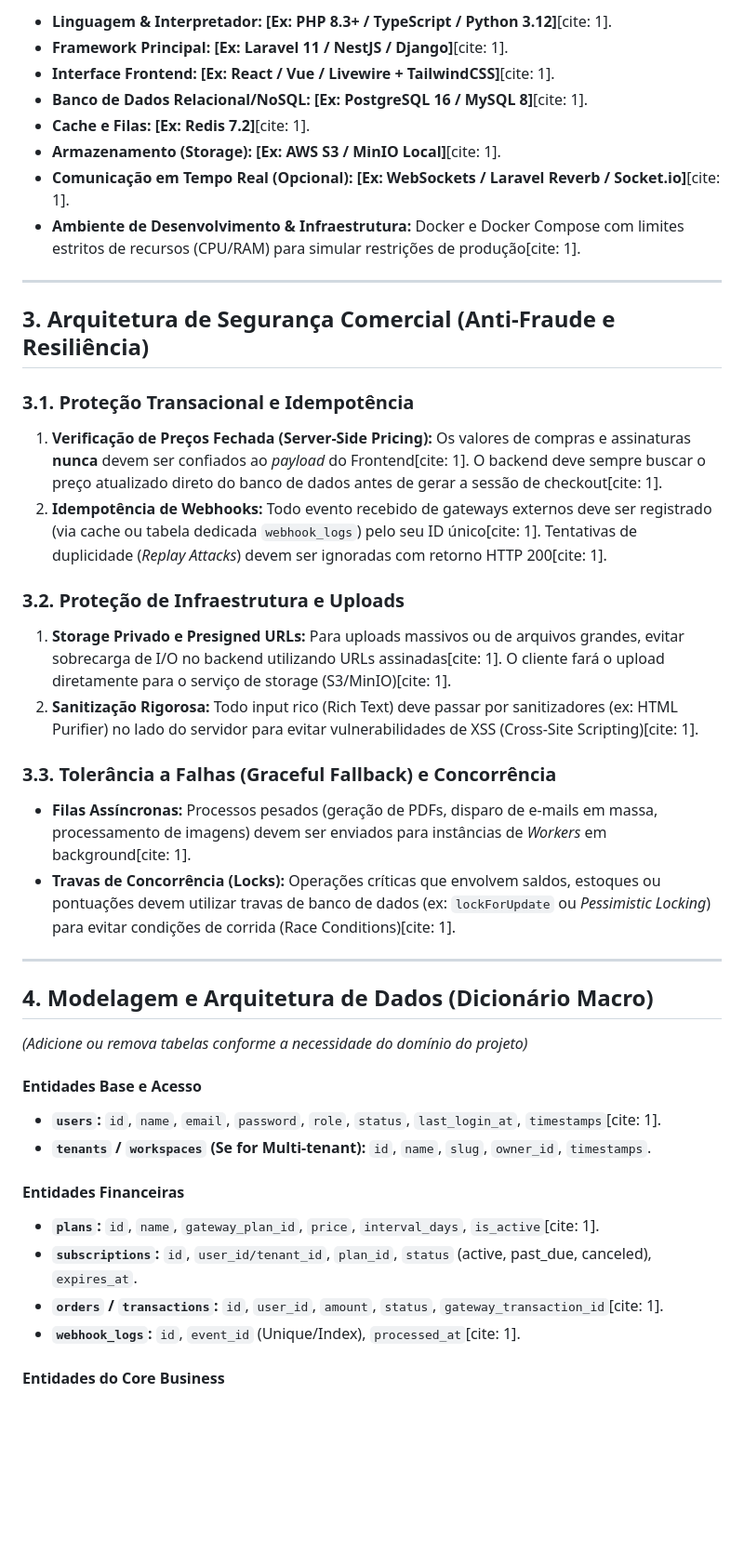
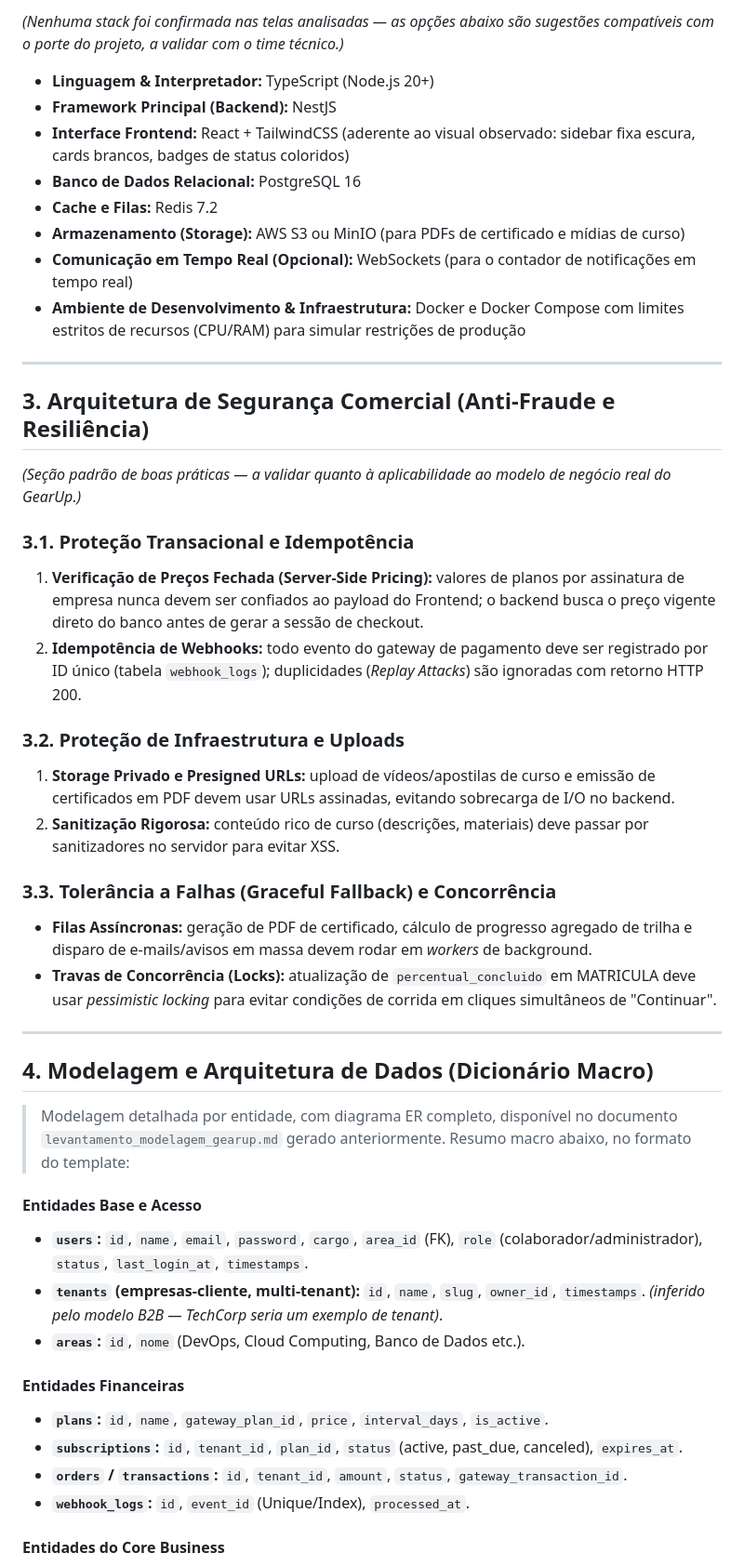
Before and after one commit to Rayane-Fonseca/GearUp, a Markdown page: Modelo de Planejamento.md, the part around one of its changes. Shown at 93% size. Rendered like a GitHub page; blank space fills up the shorter version.

```diff
--- a/Modelo de Planejamento.md
+++ b/Modelo de Planejamento.md
@@ -35,43 +43,48 @@ O sistema será dividido em **[Número]** grandes pilares principais, separando
 
-* **Linguagem & Interpretador:** **[Ex: PHP 8.3+ / TypeScript / Python 3.12]**[cite: 1].
-* **Framework Principal:** **[Ex: Laravel 11 / NestJS / Django]**[cite: 1].
-* **Interface Frontend:** **[Ex: React / Vue / Livewire + TailwindCSS]**[cite: 1].
-* **Banco de Dados Relacional/NoSQL:** **[Ex: PostgreSQL 16 / MySQL 8]**[cite: 1].
-* **Cache e Filas:** **[Ex: Redis 7.2]**[cite: 1].
-* **Armazenamento (Storage):** **[Ex: AWS S3 / MinIO Local]**[cite: 1].
-* **Comunicação em Tempo Real (Opcional):** **[Ex: WebSockets / Laravel Reverb / Socket.io]**[cite: 1].
-* **Ambiente de Desenvolvimento & Infraestrutura:** Docker e Docker Compose com limites estritos de recursos (CPU/RAM) para simular restrições de produção[cite: 1].
+*(Nenhuma stack foi confirmada nas telas analisadas — as opções abaixo são sugestões compatíveis com o porte do projeto, a validar com o time técnico.)*
+
+* **Linguagem & Interpretador:** TypeScript (Node.js 20+)
+* **Framework Principal (Backend):** NestJS
+* **Interface Frontend:** React + TailwindCSS (aderente ao visual observado: sidebar fixa escura, cards brancos, badges de status coloridos)
+* **Banco de Dados Relacional:** PostgreSQL 16
+* **Cache e Filas:** Redis 7.2
+* **Armazenamento (Storage):** AWS S3 ou MinIO (para PDFs de certificado e mídias de curso)
+* **Comunicação em Tempo Real (Opcional):** WebSockets (para o contador de notificações em tempo real)
+* **Ambiente de Desenvolvimento & Infraestrutura:** Docker e Docker Compose com limites estritos de recursos (CPU/RAM) para simular restrições de produção
 
 ---
 
 ## 3. Arquitetura de Segurança Comercial (Anti-Fraude e Resiliência)
 
+*(Seção padrão de boas práticas — a validar quanto à aplicabilidade ao modelo de negócio real do GearUp.)*
+
 ### 3.1. Proteção Transacional e Idempotência
-1. **Verificação de Preços Fechada (Server-Side Pricing):** Os valores de compras e assinaturas **nunca** devem ser confiados ao *payload* do Frontend[cite: 1]. O backend deve sempre buscar o preço atualizado direto do banco de dados antes de gerar a sessão de checkout[cite: 1].
-2. **Idempotência de Webhooks:** Todo evento recebido de gateways externos deve ser registrado (via cache ou tabela dedicada `webhook_logs`) pelo seu ID único[cite: 1]. Tentativas de duplicidade (*Replay Attacks*) devem ser ignoradas com retorno HTTP 200[cite: 1].
+1. **Verificação de Preços Fechada (Server-Side Pricing):** valores de planos por assinatura de empresa nunca devem ser confiados ao payload do Frontend; o backend busca o preço vigente direto do banco antes de gerar a sessão de checkout.
+2. **Idempotência de Webhooks:** todo evento do gateway de pagamento deve ser registrado por ID único (tabela `webhook_logs`); duplicidades (*Replay Attacks*) são ignoradas com retorno HTTP 200.
 
 ### 3.2. Proteção de Infraestrutura e Uploads
-1. **Storage Privado e Presigned URLs:** Para uploads massivos ou de arquivos grandes, evitar sobrecarga de I/O no backend utilizando URLs assinadas[cite: 1]. O cliente fará o upload diretamente para o serviço de storage (S3/MinIO)[cite: 1].
-2. **Sanitização Rigorosa:** Todo input rico (Rich Text) deve passar por sanitizadores (ex: HTML Purifier) no lado do servidor para evitar vulnerabilidades de XSS (Cross-Site Scripting)[cite: 1].
+1. **Storage Privado e Presigned URLs:** upload de vídeos/apostilas de curso e emissão de certificados em PDF devem usar URLs assinadas, evitando sobrecarga de I/O no backend.
+2. **Sanitização Rigorosa:** conteúdo rico de curso (descrições, materiais) deve passar por sanitizadores no servidor para evitar XSS.
 
 ### 3.3. Tolerância a Falhas (Graceful Fallback) e Concorrência
-* **Filas Assíncronas:** Processos pesados (geração de PDFs, disparo de e-mails em massa, processamento de imagens) devem ser enviados para instâncias de *Workers* em background[cite: 1].
-* **Travas de Concorrência (Locks):** Operações críticas que envolvem saldos, estoques ou pontuações devem utilizar travas de banco de dados (ex: `lockForUpdate` ou *Pessimistic Locking*) para evitar condições de corrida (Race Conditions)[cite: 1].
+* **Filas Assíncronas:** geração de PDF de certificado, cálculo de progresso agregado de trilha e disparo de e-mails/avisos em massa devem rodar em *workers* de background.
+* **Travas de Concorrência (Locks):** atualização de `percentual_concluido` em MATRICULA deve usar *pessimistic locking* para evitar condições de corrida em cliques simultâneos de "Continuar".
 
 ---
 
 ## 4. Modelagem e Arquitetura de Dados (Dicionário Macro)
 
-*(Adicione ou remova tabelas conforme a necessidade do domínio do projeto)*
+> Modelagem detalhada por entidade, com diagrama ER completo, disponível no documento `levantamento_modelagem_gearup.md` gerado anteriormente. Resumo macro abaixo, no formato do template:
 
 #### Entidades Base e Acesso
-* **`users`:** `id`, `name`, `email`, `password`, `role`, `status`, `last_login_at`, `timestamps`[cite: 1].
-* **`tenants` / `workspaces` (Se for Multi-tenant):** `id`, `name`, `slug`, `owner_id`, `timestamps`.
+* **`users`:** `id`, `name`, `email`, `password`, `cargo`, `area_id` (FK), `role` (colaborador/administrador), `status`, `last_login_at`, `timestamps`.
+* **`tenants` (empresas-cliente, multi-tenant):** `id`, `name`, `slug`, `owner_id`, `timestamps`. *(inferido pelo modelo B2B — TechCorp seria um exemplo de tenant)*.
+* **`areas`:** `id`, `nome` (DevOps, Cloud Computing, Banco de Dados etc.).
 
 #### Entidades Financeiras
-* **`plans`:** `id`, `name`, `gateway_plan_id`, `price`, `interval_days`, `is_active`[cite: 1].
-* **`subscriptions`:** `id`, `user_id/tenant_id`, `plan_id`, `status` (active, past_due, canceled), `expires_at`.
-* **`orders` / `transactions`:** `id`, `user_id`, `amount`, `status`, `gateway_transaction_id`[cite: 1].
-* **`webhook_logs`:** `id`, `event_id` (Unique/Index), `processed_at`[cite: 1].
+* **`plans`:** `id`, `name`, `gateway_plan_id`, `price`, `interval_days`, `is_active`.
+* **`subscriptions`:** `id`, `tenant_id`, `plan_id`, `status` (active, past_due, canceled), `expires_at`.
+* **`orders` / `transactions`:** `id`, `tenant_id`, `amount`, `status`, `gateway_transaction_id`.
+* **`webhook_logs`:** `id`, `event_id` (Unique/Index), `processed_at`.
 
 #### Entidades do Core Business
```
Also changed, not shown: other parts of Modelo de Planejamento.md (+65 -47 lines).
